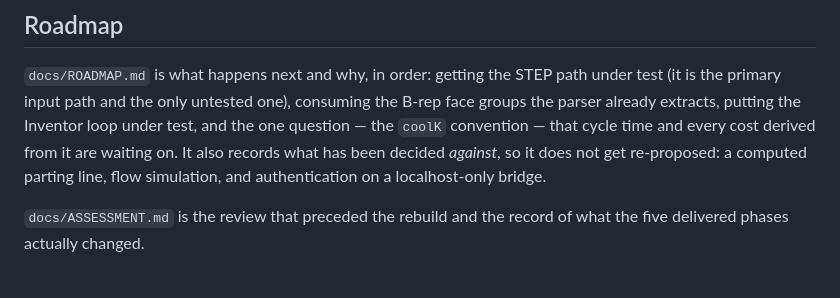
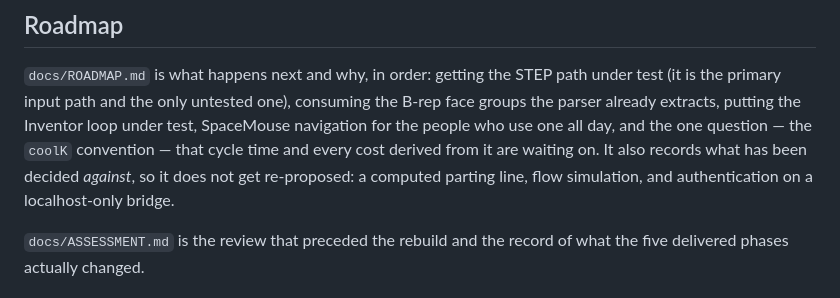
Before and after one commit to OC-JG/DFM, a Markdown page: README.md, the part around the change. Rendered like a GitHub page.

```diff
--- a/README.md
+++ b/README.md
@@ -356,9 +356,10 @@ the part, and each raises a caveat above the diff.
 `docs/ROADMAP.md` is what happens next and why, in order: getting the STEP path
 under test (it is the primary input path and the only untested one), consuming
 the B-rep face groups the parser already extracts, putting the Inventor loop
-under test, and the one question — the `coolK` convention — that cycle time and
-every cost derived from it are waiting on. It also records what has been decided
-*against*, so it does not get re-proposed: a computed parting line, flow
+under test, SpaceMouse navigation for the people who use one all day, and the
+one question — the `coolK` convention — that cycle time and every cost derived
+from it are waiting on. It also records what has been decided *against*, so it
+does not get re-proposed: a computed parting line, flow
 simulation, and authentication on a localhost-only bridge.
 
 `docs/ASSESSMENT.md` is the review that preceded the rebuild and the record of
```
Also changed, not shown: docs/ROADMAP.md (+77 -0 lines).
